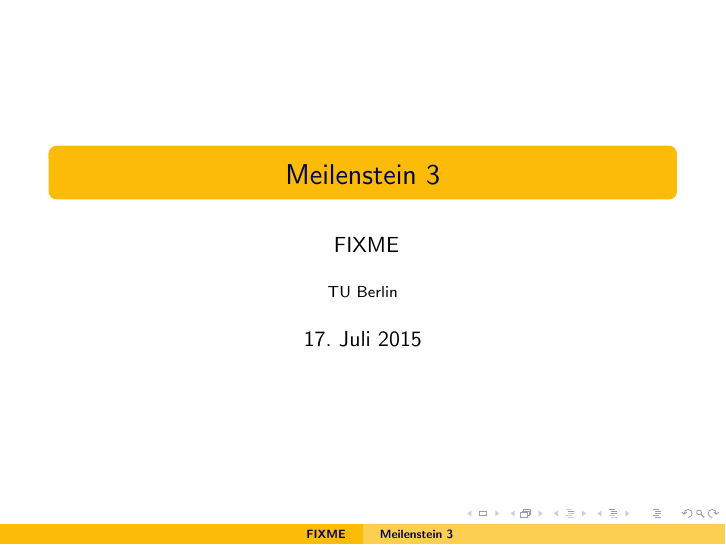
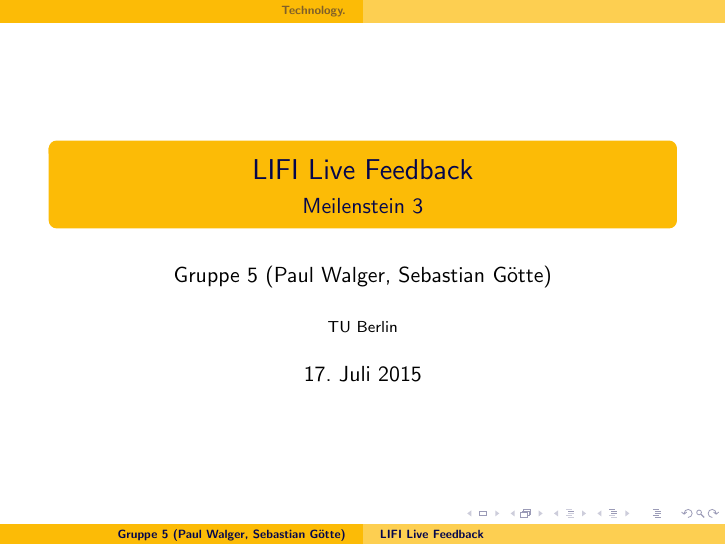
Before and after one commit to metaxy/ipa, LaTeX slides (documents/MS3/ms3.tex): page 1 of 2. The pictures show the PDF file documents/MS3/ms3.pdf that the author committed with the source.

Commit message:
doc: Updated MS3 slides w/ TODOs
git-svn-id: https://svn.kbs.tu-berlin.de/svn/ipa-sose15-5@180 a40b4ca5-01ff-4691-9e9b-37a67ebd2320

```diff
--- a/documents/MS3/ms3.tex
+++ b/documents/MS3/ms3.tex
@@ -31,8 +31,9 @@
 
 \usepackage{beamerthemesplit}
 
-\title{Meilenstein 3}
-\author{ FIXME}
+\title{LIFI Live Feedback}
+\subtitle{Meilenstein 3}
+\author{Gruppe 5 (Paul Walger, Sebastian Götte)}
 \institute{TU Berlin}
 \date{17. Juli 2015}
 \usetheme{Copenhagen}
@@ -51,4 +58,16 @@
         \item Example
     \end{itemize}
 \end{frame}
+
+\section{Web-Frontend}
+% Screenshots!
+\section{Android-Frontend}
+% Screenshots!
+% Unterschiede zum Web-Frontend
+\section{Entwicklung und Deployment}
+% Entwicklung mit SVN/GIT
+% Deployment via Ansible
+% Testen mit Vagrant
+% Lokales Testen mit Virtualenv und Gulp
+\section{Demo}
 \end{document}
```
Also changed, not shown: documents/MS3/Makefile, documents/MS3/ms3.pdf, documents/MS3/ms3.tex (8 more changed lines).
